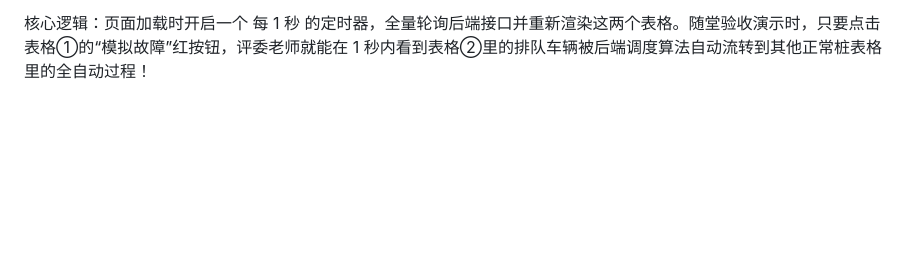
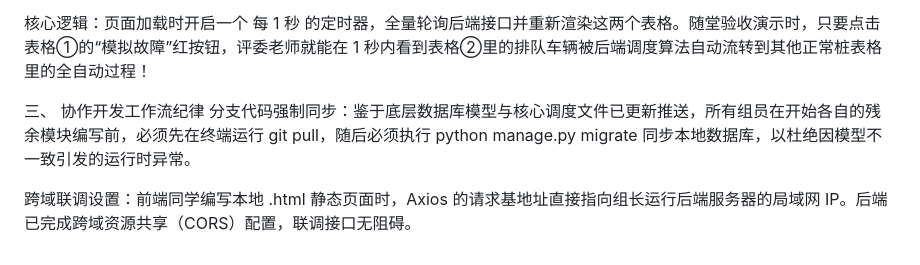
Before and after one commit to rec0ver7/smart-charging-system666, a Markdown page: README.md, the part around the change. Rendered like a GitHub page; blank space fills up the shorter version.

```diff
--- a/README.md
+++ b/README.md
@@ -111,3 +111,9 @@ Views 接口化：在 views.py 中将大屏监控数据（Query_PileState, Query
 表格②（实时排队详情）：展示各个桩后方专属队列里正在排着的车辆车牌号列表（上限 4 辆）。
 
 核心逻辑：页面加载时开启一个 每 1 秒 的定时器，全量轮询后端接口并重新渲染这两个表格。随堂验收演示时，只要点击表格①的“模拟故障”红按钮，评委老师就能在 1 秒内看到表格②里的排队车辆被后端调度算法自动流转到其他正常桩表格里的全自动过程！
+
+
+三、 协作开发工作流纪律
+分支代码强制同步：鉴于底层数据库模型与核心调度文件已更新推送，所有组员在开始各自的残余模块编写前，必须先在终端运行 git pull，随后必须执行 python manage.py migrate 同步本地数据库，以杜绝因模型不一致引发的运行时异常。
+
+跨域联调设置：前端同学编写本地 .html 静态页面时，Axios 的请求基地址直接指向组长运行后端服务器的局域网 IP。后端已完成跨域资源共享（CORS）配置，联调接口无阻碍。
```
